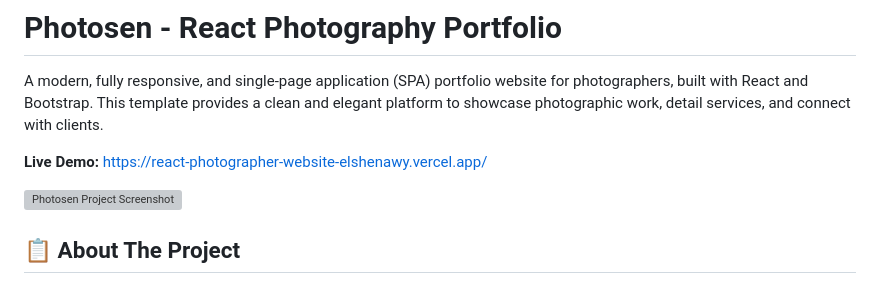
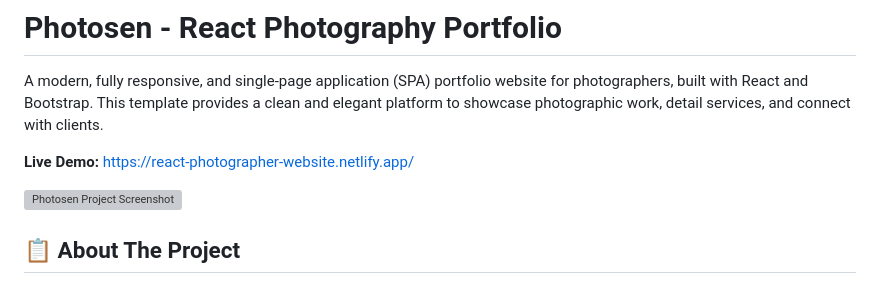
Before and after one commit to me-elshenawy/react-photographer-website, a Markdown page: README.md, the part around the change. GitHub-like rendering; grey boxes are pictures that could not be loaded.

```diff
--- a/README.md
+++ b/README.md
@@ -2,7 +2,7 @@
 
 A modern, fully responsive, and single-page application (SPA) portfolio website for photographers, built with React and Bootstrap. This template provides a clean and elegant platform to showcase photographic work, detail services, and connect with clients.
 
-**Live Demo:** [https://react-photographer-website-elshenawy.vercel.app/](https://react-photographer-website-elshenawy.vercel.app/)
+**Live Demo:** [https://react-photographer-website.netlify.app/](https://react-photographer-website.netlify.app/)
 
 ![Photosen Project Screenshot](https://i.ibb.co/L5hS5h7/photosen-website.png)
 
```
